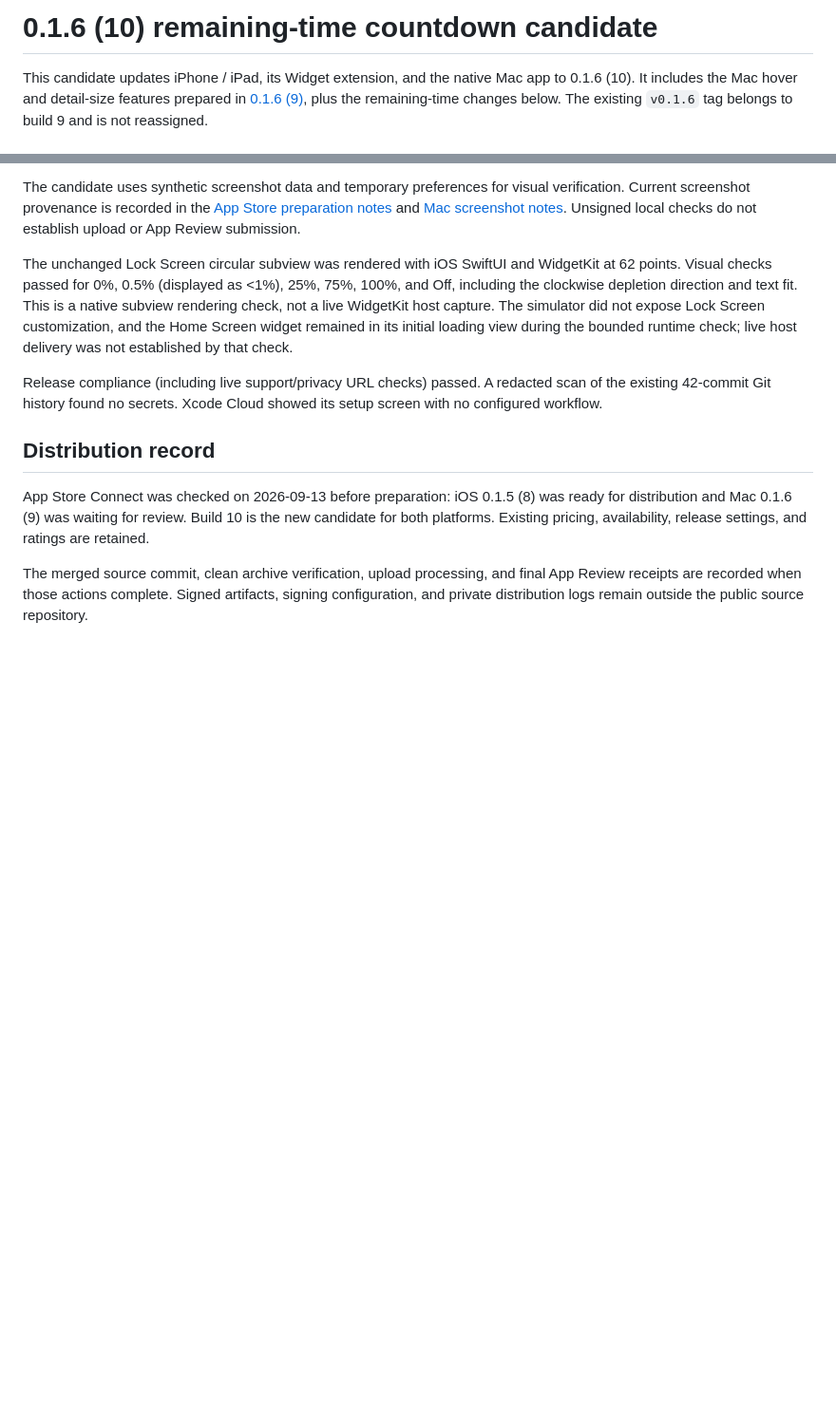
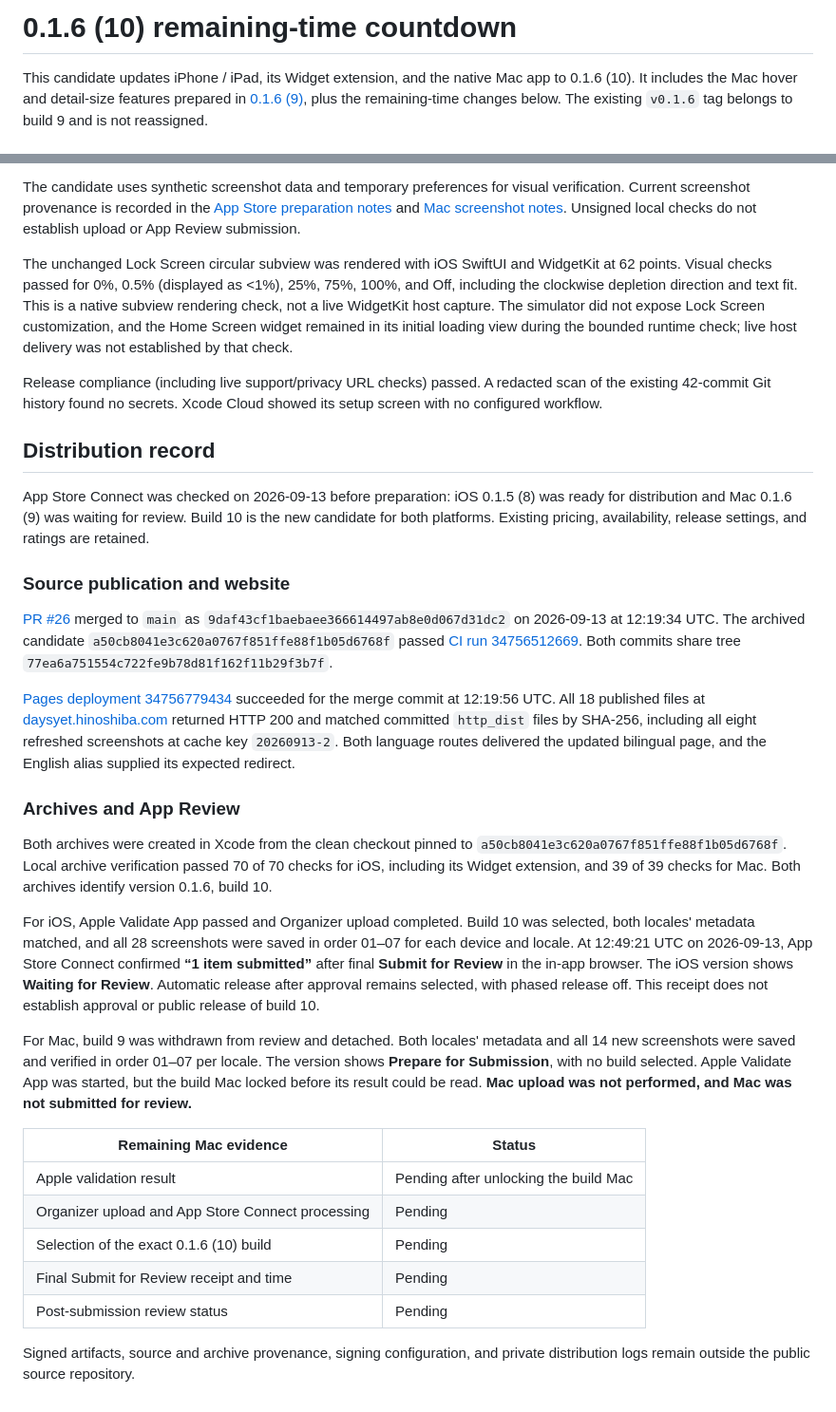
Before and after one commit to hinoshiba/DaysYet, a Markdown page: AppStore/releases/0.1.6-countdown.md, 2 parts joined by grey strips. Shown at 95% size. Drawn GitHub-style; blank space fills up the shorter version.

Commit message:
Record countdown release publication and iOS review submission

```diff
--- a/AppStore/releases/0.1.6-countdown.md
+++ b/AppStore/releases/0.1.6-countdown.md
@@ -1,4 +1,4 @@
-# 0.1.6 (10) remaining-time countdown candidate
+# 0.1.6 (10) remaining-time countdown
 
 This candidate updates iPhone / iPad, its Widget extension, and the native Mac
 app to 0.1.6 (10). It includes the Mac hover and detail-size features prepared
@@ -54,7 +54,49 @@ was ready for distribution and Mac 0.1.6 (9) was waiting for review. Build 10
 is the new candidate for both platforms. Existing pricing, availability,
 release settings, and ratings are retained.
 
-The merged source commit, clean archive verification, upload processing, and
-final App Review receipts are recorded when those actions complete. Signed
-artifacts, signing configuration, and private distribution logs remain outside
-the public source repository.
+### Source publication and website
+
+[PR #26](https://github.com/hinoshiba/DaysYet/pull/26) merged to `main` as
+`9daf43cf1baebaee366614497ab8e0d067d31dc2` on 2026-09-13 at 12:19:34 UTC.
+The archived candidate `a50cb8041e3c620a0767f851ffe88f1b05d6768f` passed
+[CI run 34756512669](https://github.com/hinoshiba/DaysYet/actions/runs/34756512669).
+Both commits share tree `77ea6a751554c722fe9b78d81f162f11b29f3b7f`.
+
+[Pages deployment 34756779434](https://github.com/hinoshiba/DaysYet/actions/runs/34756779434)
+succeeded for the merge commit at 12:19:56 UTC. All 18 published files at
+[daysyet.hinoshiba.com](https://daysyet.hinoshiba.com/) returned HTTP 200 and
+matched committed `http_dist` files by SHA-256, including all eight refreshed
+screenshots at cache key `20260913-2`. Both language routes delivered the updated
+bilingual page, and the English alias supplied its expected redirect.
+
+### Archives and App Review
+
+Both archives were created in Xcode from the clean checkout pinned to
+`a50cb8041e3c620a0767f851ffe88f1b05d6768f`. Local archive verification passed
+70 of 70 checks for iOS, including its Widget extension, and 39 of 39 checks for
+Mac. Both archives identify version 0.1.6, build 10.
+
+For iOS, Apple Validate App passed and Organizer upload completed. Build 10
+was selected, both locales' metadata matched, and all 28 screenshots were saved
+in order 01–07 for each device and locale. At 12:49:21 UTC on 2026-09-13,
+App Store Connect confirmed **“1 item submitted”** after final **Submit for Review**
+in the in-app browser. The iOS version shows **Waiting for Review**. Automatic
+release after approval remains selected, with phased release off. This receipt
+does not establish approval or public release of build 10.
+
+For Mac, build 9 was withdrawn from review and detached. Both locales' metadata
+and all 14 new screenshots were saved and verified in order 01–07 per locale.
+The version shows **Prepare for Submission**, with no build selected. Apple
+Validate App was started, but the build Mac locked before its result could be
+read. **Mac upload was not performed, and Mac was not submitted for review.**
+
+| Remaining Mac evidence | Status |
+| --- | --- |
+| Apple validation result | Pending after unlocking the build Mac |
+| Organizer upload and App Store Connect processing | Pending |
+| Selection of the exact 0.1.6 (10) build | Pending |
+| Final Submit for Review receipt and time | Pending |
+| Post-submission review status | Pending |
+
+Signed artifacts, source and archive provenance, signing configuration, and
+private distribution logs remain outside the public source repository.
```
